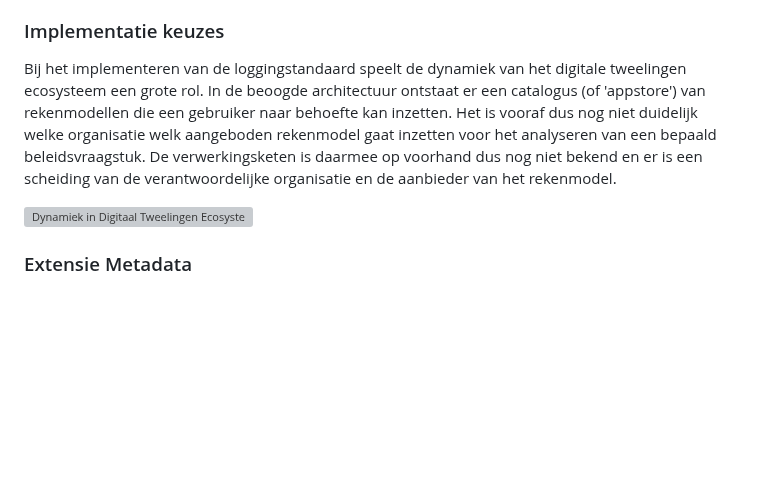
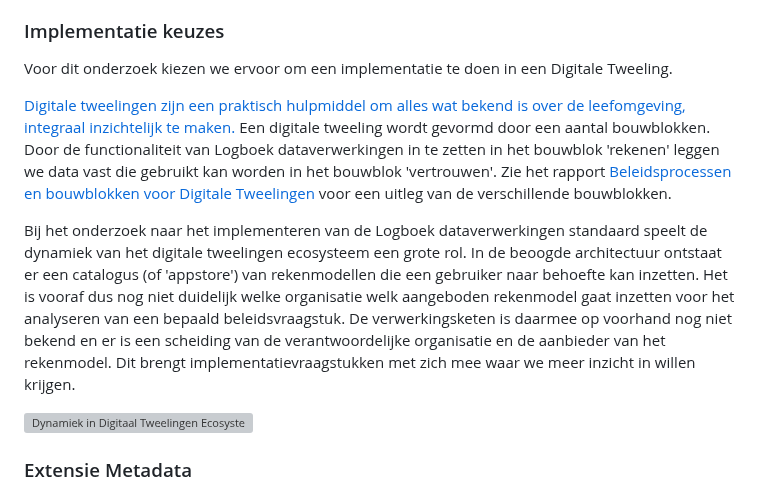
Before and after one commit to Geonovum/logboek-dataverwerkingen-voor-objecten, a Markdown page: respec/H2-architectuur.md, the part around the change. Drawn GitHub-style; blank space fills up the shorter version; grey boxes are pictures that could not be loaded.

Commit message:
herformulering paragraaf Digitale tweelingen. closes #2, closes #8

```diff
--- a/respec/H2-architectuur.md
+++ b/respec/H2-architectuur.md
@@ -41,7 +41,11 @@ De aandachtspunten liggen vooral in de te maken keuzes in de implementatie of he
 
 ### Implementatie keuzes
 
-Bij het implementeren van de loggingstandaard speelt de dynamiek van het digitale tweelingen ecosysteem een grote rol. In de beoogde architectuur ontstaat er een catalogus (of 'appstore') van rekenmodellen die een gebruiker naar behoefte kan inzetten. Het is vooraf dus nog niet duidelijk welke organisatie welk aangeboden rekenmodel gaat inzetten voor het analyseren van een bepaald beleidsvraagstuk. De verwerkingsketen is daarmee op voorhand dus nog niet bekend en er is een scheiding van de verantwoordelijke organisatie en de aanbieder van het rekenmodel.
+Voor dit onderzoek kiezen we ervoor om een implementatie te doen in een Digitale Tweeling.
+
+[Digitale tweelingen zijn een praktisch hulpmiddel om alles wat bekend is over de leefomgeving, integraal inzichtelijk te maken.](https://www.geonovum.nl/themas/digital-twins) Een digitale tweeling wordt gevormd door een aantal bouwblokken. Door de functionaliteit van Logboek dataverwerkingen in te zetten in het bouwblok 'rekenen' leggen we data vast die gebruikt kan worden in het bouwblok 'vertrouwen'. Zie het rapport [Beleidsprocessen en bouwblokken voor Digitale Tweelingen](https://www.geonovum.nl/uploads/documents/Eindrapport%20Advies%20Beleid%20en%20Digital%20Twins%20-%20provincie%20Utrecht%20v1.3d.pdf) voor een uitleg van de verschillende bouwblokken.
+
+Bij het onderzoek naar het implementeren van de Logboek dataverwerkingen standaard speelt de dynamiek van het digitale tweelingen ecosysteem een grote rol. In de beoogde architectuur ontstaat er een catalogus (of 'appstore') van rekenmodellen die een gebruiker naar behoefte kan inzetten. Het is vooraf dus nog niet duidelijk welke organisatie welk aangeboden rekenmodel gaat inzetten voor het analyseren van een bepaald beleidsvraagstuk. De verwerkingsketen is daarmee op voorhand nog niet bekend en er is een scheiding van de verantwoordelijke organisatie en de aanbieder van het rekenmodel. Dit brengt implementatievraagstukken met zich mee waar we meer inzicht in willen krijgen.
 
 ![Dynamiek in Digitaal Tweelingen Ecosysteem](./respec/media/Front-Backend_achtergrond.png)
 
```
